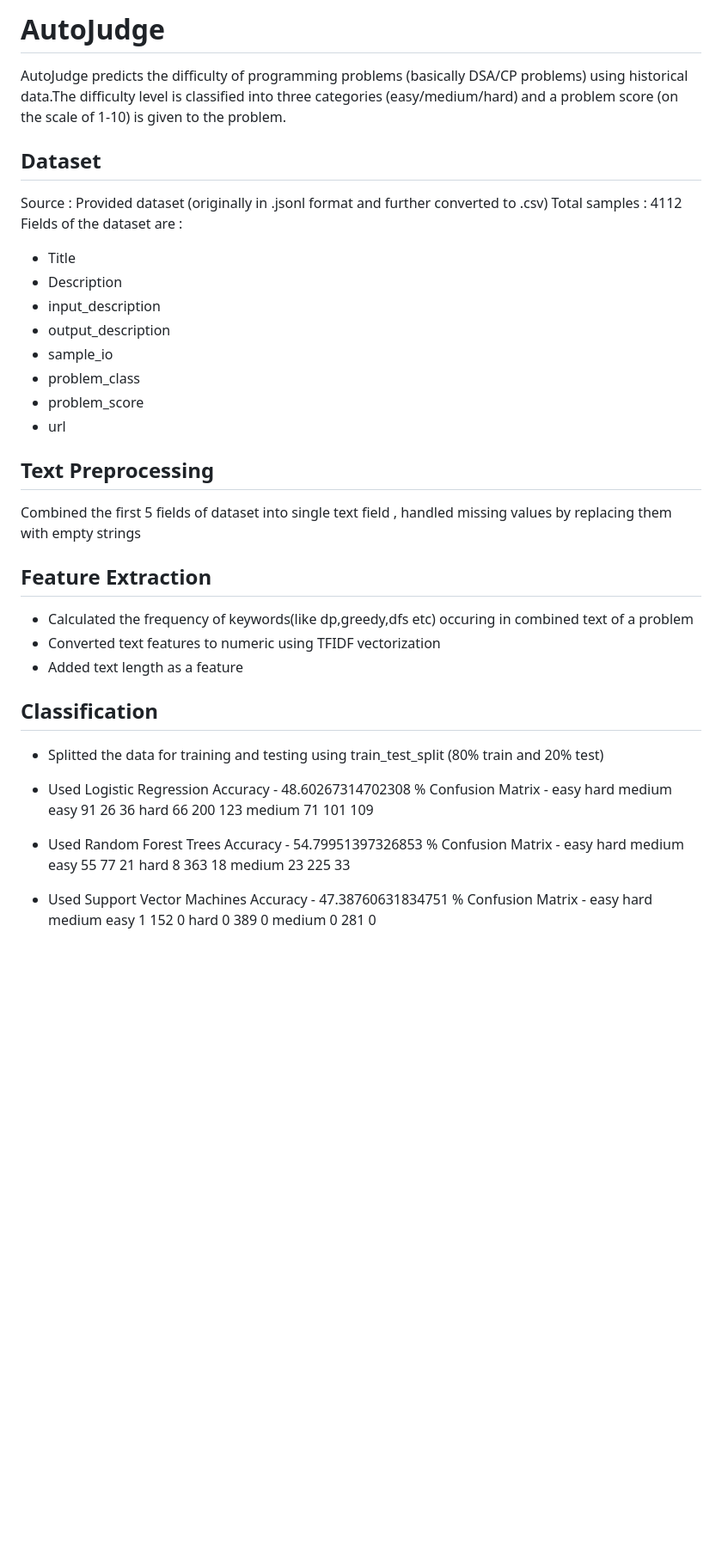
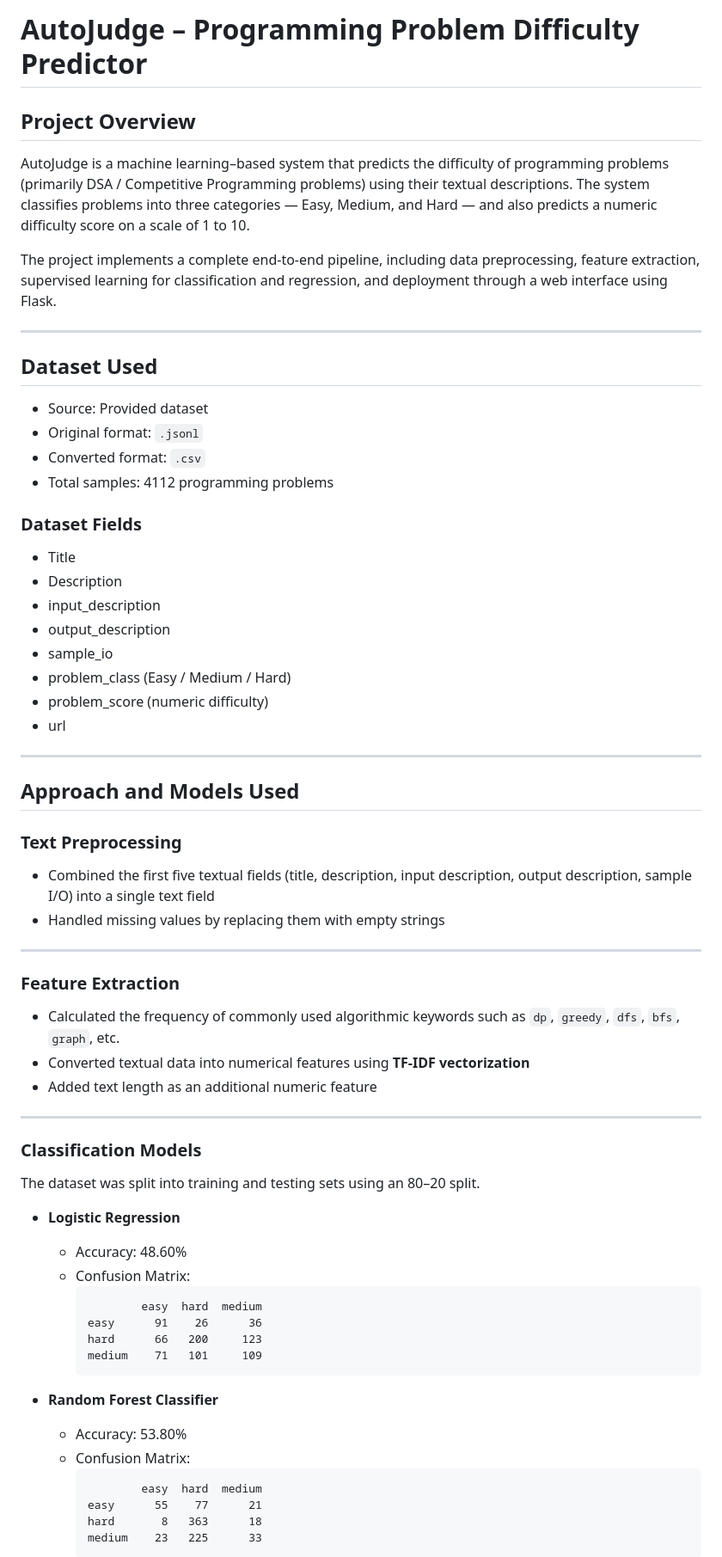
Before and after one commit to VEDxyz7/AutoJudge, a Markdown page: README.md, the part around one of its changes. Shown at 86% size. Rendered like a GitHub page; blank space fills up the shorter version.

````diff
--- a/README.md
+++ b/README.md
@@ -1,56 +1,65 @@
-# AutoJudge
+# AutoJudge – Programming Problem Difficulty Predictor
 
-AutoJudge predicts the difficulty of programming problems (basically DSA/CP problems) using historical data.The difficulty level is classified into three categories (easy/medium/hard) and a problem score (on the scale of 1-10) is given to the problem.
+## Project Overview
+AutoJudge is a machine learning–based system that predicts the difficulty of programming problems (primarily DSA / Competitive Programming problems) using their textual descriptions. The system classifies problems into three categories — Easy, Medium, and Hard — and also predicts a numeric difficulty score on a scale of 1 to 10.
 
-## Dataset
+The project implements a complete end-to-end pipeline, including data preprocessing, feature extraction, supervised learning for classification and regression, and deployment through a web interface using Flask.
 
-Source : Provided dataset (originally in .jsonl format and further converted to .csv)
-Total samples : 4112
-Fields of the dataset are :
+---
+
+## Dataset Used
+- Source: Provided dataset
+- Original format: `.jsonl`
+- Converted format: `.csv`
+- Total samples: 4112 programming problems
+
+### Dataset Fields
 - Title
 - Description
 - input_description
 - output_description
 - sample_io
-- problem_class
-- problem_score
+- problem_class (Easy / Medium / Hard)
+- problem_score (numeric difficulty)
 - url
 
-## Text Preprocessing
+---
 
-Combined the first 5 fields of dataset into single text field , handled missing values by replacing them with empty strings
+## Approach and Models Used
 
-## Feature Extraction
+### Text Preprocessing
+- Combined the first five textual fields (title, description, input description, output description, sample I/O) into a single text field
+- Handled missing values by replacing them with empty strings
 
-- Calculated the frequency of keywords(like dp,greedy,dfs etc) occuring in combined text of a problem
-- Converted text features to numeric using TFIDF vectorization
-- Added text length as a feature
+---
 
-## Classification
+### Feature Extraction
+- Calculated the frequency of commonly used algorithmic keywords such as `dp`, `greedy`, `dfs`, `bfs`, `graph`, etc.
+- Converted textual data into numerical features using **TF-IDF vectorization**
+- Added text length as an additional numeric feature
 
-- Splitted the data for training and testing using train_test_split (80% train and 20% test)
+---
 
-- Used Logistic Regression
-Accuracy - 48.60267314702308 %
-Confusion Matrix -
-        easy  hard  medium
-easy      91    26      36
-hard      66   200     123
-medium    71   101     109
+### Classification Models
+The dataset was split into training and testing sets using an 80–20 split.
 
-- Used Random Forest Trees
-Accuracy - 54.79951397326853 %
-Confusion Matrix -
-        easy  hard  medium
-easy      55    77      21
-hard       8   363      18
-medium    23   225      33
+- **Logistic Regression**
+  - Accuracy: 48.60%
+  - Confusion Matrix:
+    ```
+            easy  hard  medium
+    easy      91    26      36
+    hard      66   200     123
+    medium    71   101     109
+    ```
 
-- Used Support Vector Machines
-Accuracy - 47.38760631834751 %
-Confusion Matrix -
-        easy  hard  medium
-easy       1   152       0
-hard       0   389       0
-medium     0   281       0
+- **Random Forest Classifier**
+  - Accuracy: 53.80%
+  - Confusion Matrix:
+    ```
+            easy  hard  medium
+    easy      55    77      21
+    hard       8   363      18
+    medium    23   225      33
+    ```
 
````
Also changed, not shown: other parts of README.md (+102 -19 lines).
